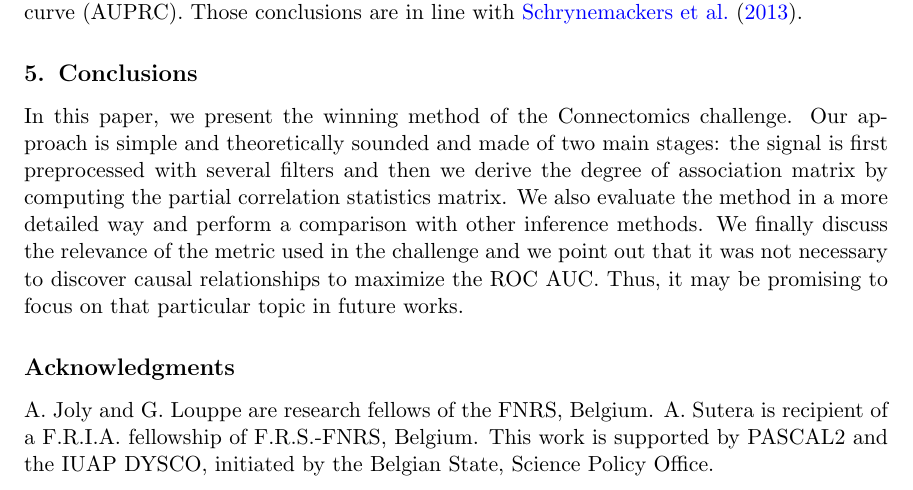
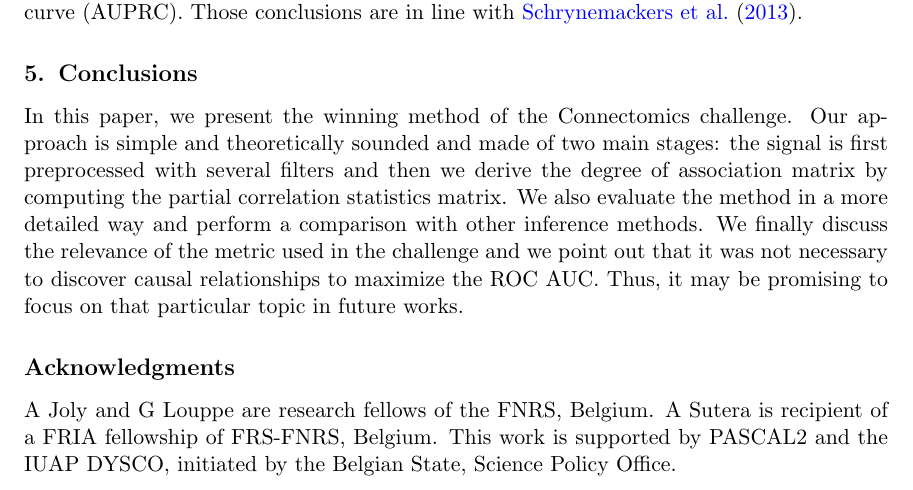
Before and after one commit to asutera/paper-connectomics, a LaTeX thesis (article.tex): part of page 5 of 10, cut so that both start at the same text. Compiled offline with pdfLaTeX.

Commit message:
remove dot in acknowledgement

```diff
--- a/article.tex
+++ b/article.tex
@@ -402,11 +402,10 @@ focus on that particular topic in future works.
 
 
 \section*{Acknowledgments}
-A. Joly and G. Louppe are research fellows of
-the FNRS, Belgium.  A. Sutera is recipient of
-a F.R.I.A. fellowship of F.R.S.-FNRS, Belgium.
-This work is supported by PASCAL2 and the IUAP DYSCO, initiated by the
-Belgian State, Science Policy Office.
+A Joly and G Louppe are research fellows of the FNRS, Belgium.  A Sutera is
+recipient of a FRIA fellowship of FRS-FNRS, Belgium. This work is supported by
+PASCAL2 and the IUAP DYSCO, initiated by the Belgian State, Science Policy
+Office.
 
 
 
```
